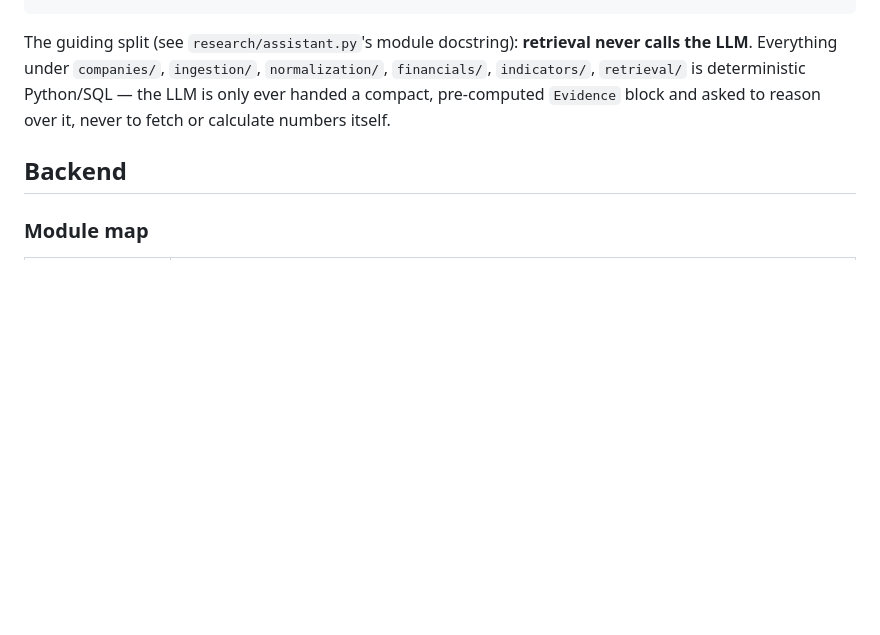
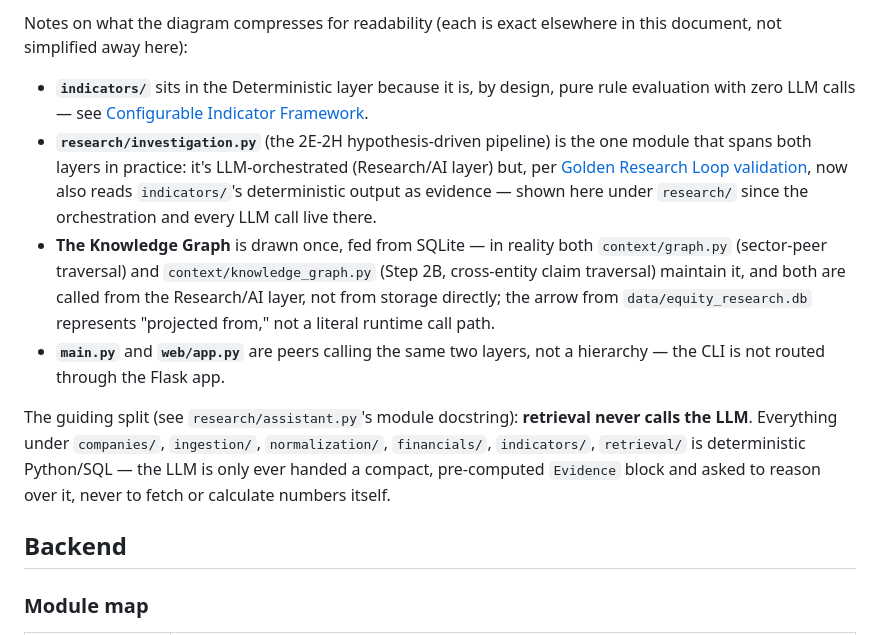
Before and after one commit to VigneshAlagappan/equity-research-assistant, a Markdown page: architecture.md, the part around one of its changes. GitHub-like rendering; blank space fills up the shorter version.

````diff
--- a/architecture.md
+++ b/architecture.md
@@ -99,4 +124,25 @@ tags fetching JSON from Flask routes.
 ```
+
+Notes on what the diagram compresses for readability (each is exact
+elsewhere in this document, not simplified away here):
+
+- **`indicators/`** sits in the Deterministic layer because it is, by
+  design, pure rule evaluation with zero LLM calls — see [Configurable
+  Indicator Framework](#configurable-indicator-framework-indicators).
+- **`research/investigation.py`** (the 2E-2H hypothesis-driven pipeline) is
+  the one module that spans both layers in practice: it's LLM-orchestrated
+  (Research/AI layer) but, per [Golden Research Loop
+  validation](#golden-research-loop-validation), now also reads
+  `indicators/`'s deterministic output as evidence — shown here under
+  `research/` since the orchestration and every LLM call live there.
+- **The Knowledge Graph** is drawn once, fed from SQLite — in reality both
+  `context/graph.py` (sector-peer traversal) and `context/knowledge_graph.py`
+  (Step 2B, cross-entity claim traversal) maintain it, and both are called
+  from the Research/AI layer, not from storage directly; the arrow from
+  `data/equity_research.db` represents "projected from," not a literal
+  runtime call path.
+- **`main.py`** and **`web/app.py`** are peers calling the same two layers,
+  not a hierarchy — the CLI is not routed through the Flask app.
 
 The guiding split (see `research/assistant.py`'s module docstring): **retrieval
 never calls the LLM**. Everything under `companies/`, `ingestion/`,
````
Also changed, not shown: other parts of architecture.md (+56 -31 lines).
